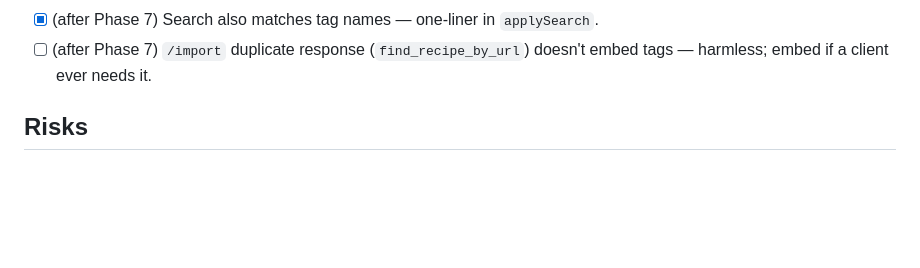
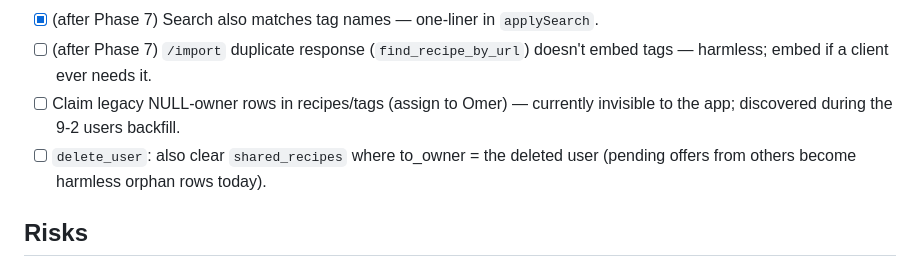
Before and after one commit to omergrinwald14/DIgital-CookBook, a Markdown page: PLAN.md, the part around the change. Rendered like a GitHub page; blank space fills up the shorter version.

Commit message:
PLAN: backlog - claim NULL-owner rows, delete_user share-orphan cleanup

```diff
--- a/PLAN.md
+++ b/PLAN.md
@@ -223,6 +223,10 @@ personal contact list (no approval); share picker = friends drop-list +
 - [x] (after Phase 7) Search also matches tag names — one-liner in `applySearch`.
 - [ ] (after Phase 7) `/import` duplicate response (`find_recipe_by_url`) doesn't
   embed tags — harmless; embed if a client ever needs it.
+- [ ] Claim legacy NULL-owner rows in recipes/tags (assign to Omer) — currently
+  invisible to the app; discovered during the 9-2 users backfill.
+- [ ] `delete_user`: also clear `shared_recipes` where to_owner = the deleted
+  user (pending offers from others become harmless orphan rows today).
 
 ## Risks
 - **Instagram fetch is free but unofficial.** yt-dlp can break when Instagram changes;
```
